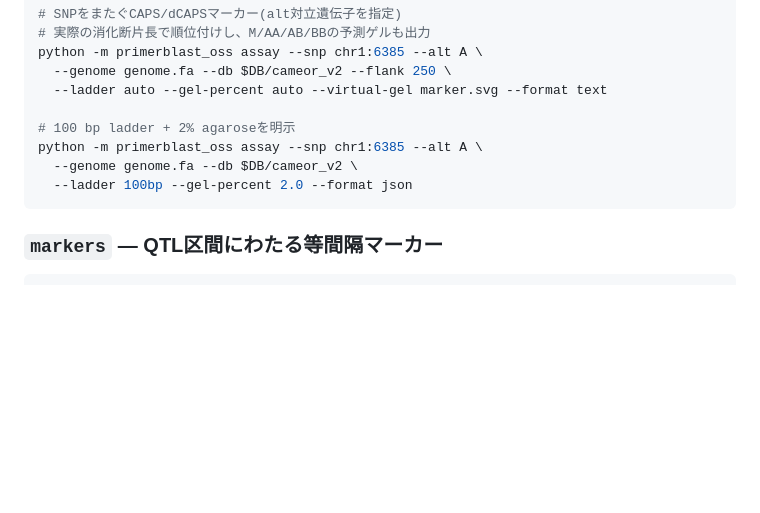
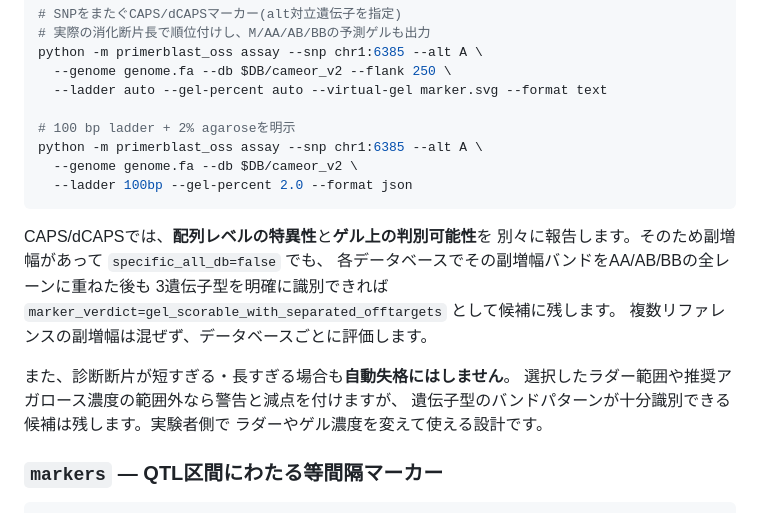
Before and after one commit to light-suzuki/primerblast-oss, a Markdown page: README.ja.md, the part around the change. Rendered like a GitHub page; blank space fills up the shorter version.

Commit message:
docs: 副増幅許容と断片長のsoft warning方針を追記

````diff
--- a/README.ja.md
+++ b/README.ja.md
@@ -218,6 +218,18 @@ python -m primerblast_oss assay --snp chr1:6385 --alt A \
   --ladder 100bp --gel-percent 2.0 --format json
 ```
 
+CAPS/dCAPSでは、**配列レベルの特異性**と**ゲル上の判別可能性**を
+別々に報告します。そのため副増幅があって `specific_all_db=false` でも、
+各データベースでその副増幅バンドをAA/AB/BBの全レーンに重ねた後も
+3遺伝子型を明確に識別できれば
+`marker_verdict=gel_scorable_with_separated_offtargets` として候補に残します。
+複数リファレンスの副増幅は混ぜず、データベースごとに評価します。
+
+また、診断断片が短すぎる・長すぎる場合も**自動失格にはしません**。
+選択したラダー範囲や推奨アガロース濃度の範囲外なら警告と減点を付けますが、
+遺伝子型のバンドパターンが十分識別できる候補は残します。実験者側で
+ラダーやゲル濃度を変えて使える設計です。
+
 ### `markers` — QTL区間にわたる等間隔マーカー
 
 ```bash
````
